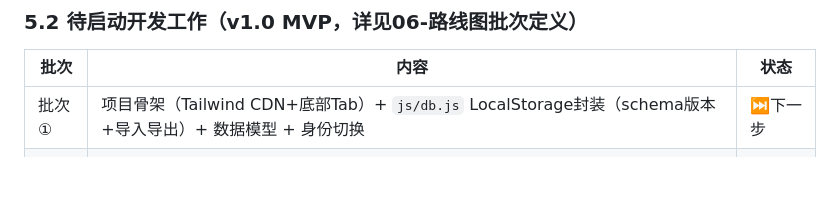
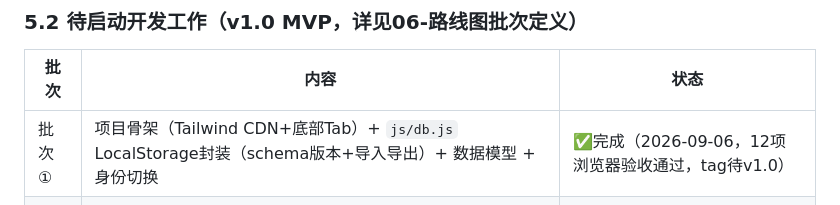
Before and after one commit to qqyyqq1111/finance-tool, a Markdown page: docs/00-项目工作交接总览.md, the part around the change. Rendered like a GitHub page; blank space fills up the shorter version.

Commit message:
docs: 批次①完成，更新交接总览批次状态

```diff
--- a/docs/00-项目工作交接总览.md
+++ b/docs/00-项目工作交接总览.md
@@ -211,7 +211,7 @@
 
 | 批次 | 内容 | 状态 |
 |------|------|------|
-| 批次① | 项目骨架（Tailwind CDN+底部Tab）+ `js/db.js` LocalStorage封装（schema版本+导入导出）+ 数据模型 + 身份切换 | ⏭️下一步 |
+| 批次① | 项目骨架（Tailwind CDN+底部Tab）+ `js/db.js` LocalStorage封装（schema版本+导入导出）+ 数据模型 + 身份切换 | ✅完成（2026-09-06，12项浏览器验收通过，tag待v1.0） |
 | 批次② | 记一笔表单 + 明细列表 + **三层隐私过滤**（privacy.js 纯函数，全页面统一取数）+ 小金库视图 | 待启动 |
 | 批次③ | **分摊结算引擎**（默认比例+类别覆盖+月度核算+锁定；算法对照 spliit 移植） | 待启动 |
 | 批次④ | 仪表盘（纯CSS图表）+ 分类/成员/规则设置 + JSON/Excel导出 + 免费/会员分层模拟 | 待启动 |
```
